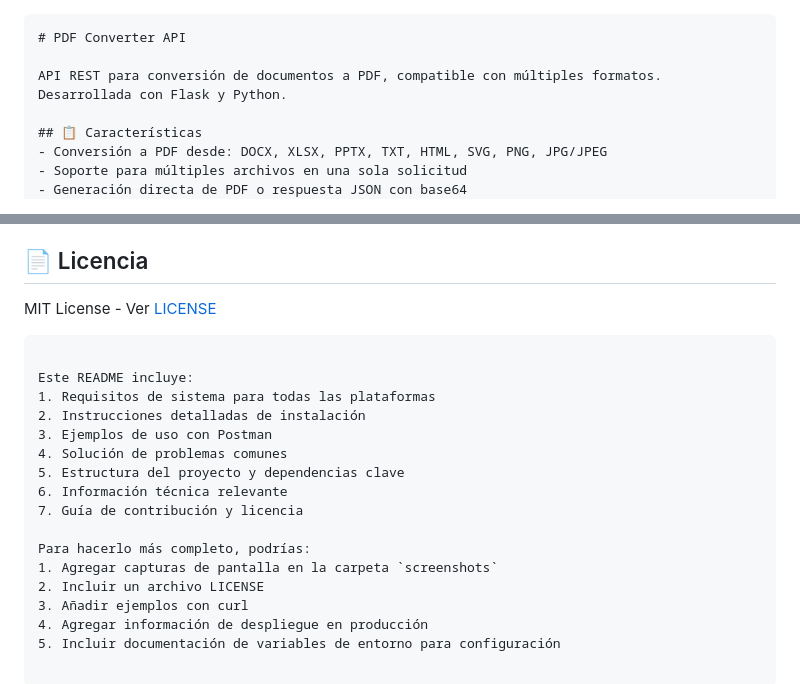
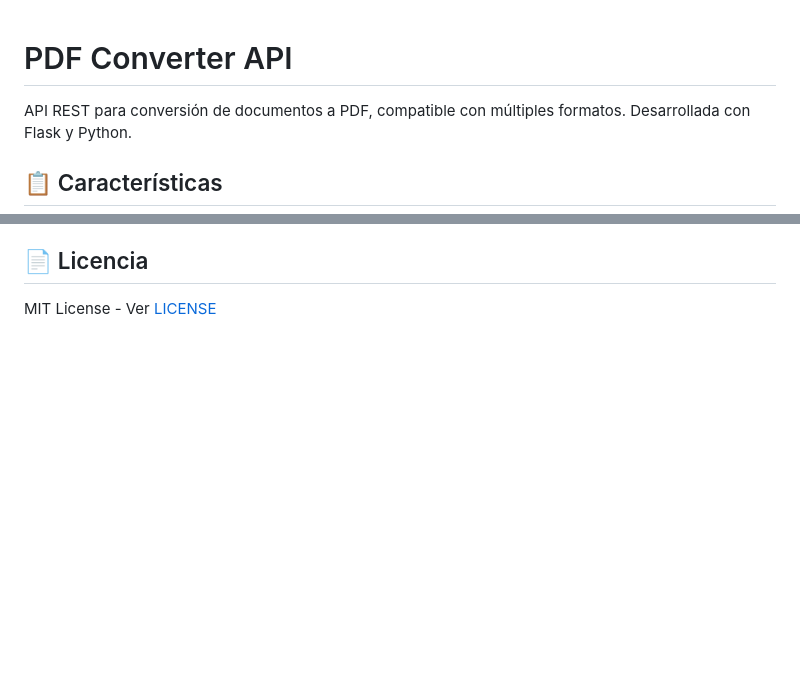
Before and after one commit to cc-santiago-alvarez/pdf-converter, a Markdown page: README.md, 2 parts joined by grey strips. GitHub-like rendering; blank space fills up the shorter version.

Commit message:
feat: modificación

````diff
--- a/README.md
+++ b/README.md
@@ -1,4 +1,3 @@
-```markdown
 # PDF Converter API
 
 API REST para conversión de documentos a PDF, compatible con múltiples formatos. Desarrollada con Flask y Python.
@@ -187,20 +186,3 @@ salvarsa-pdf-converter/
 
 ## 📄 Licencia
 MIT License - Ver [LICENSE](LICENSE)
-```
-
-Este README incluye:
-1. Requisitos de sistema para todas las plataformas
-2. Instrucciones detalladas de instalación
-3. Ejemplos de uso con Postman
-4. Solución de problemas comunes
-5. Estructura del proyecto y dependencias clave
-6. Información técnica relevante
-7. Guía de contribución y licencia
-
-Para hacerlo más completo, podrías:
-1. Agregar capturas de pantalla en la carpeta `screenshots`
-2. Incluir un archivo LICENSE
-3. Añadir ejemplos con curl
-4. Agregar información de despliegue en producción
-5. Incluir documentación de variables de entorno para configuración
````
